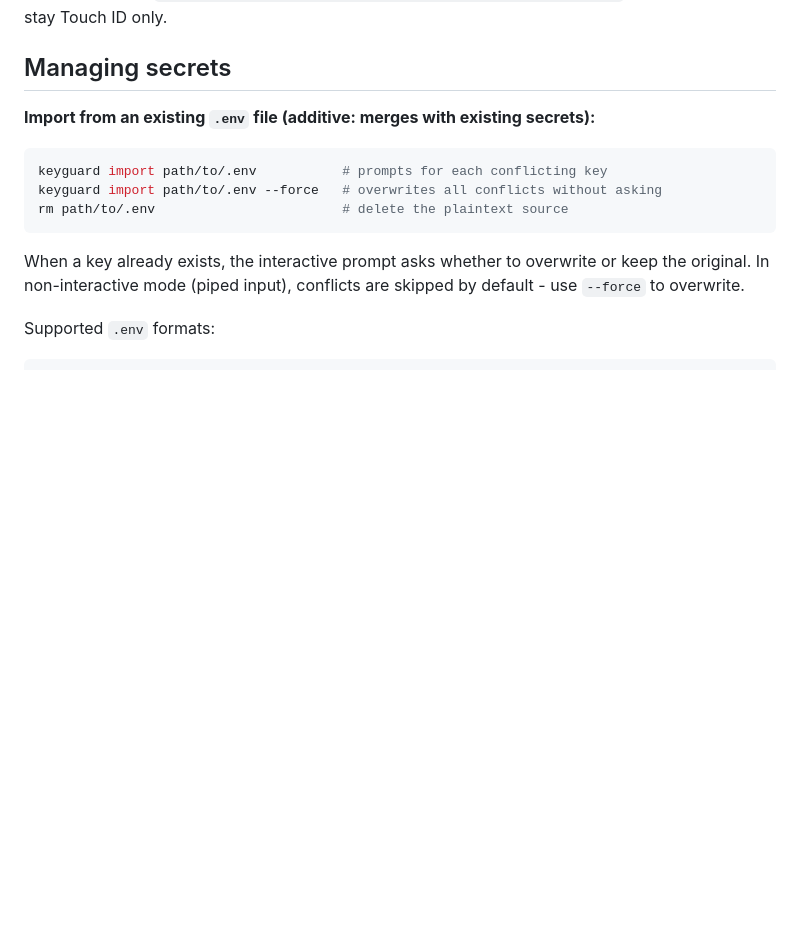
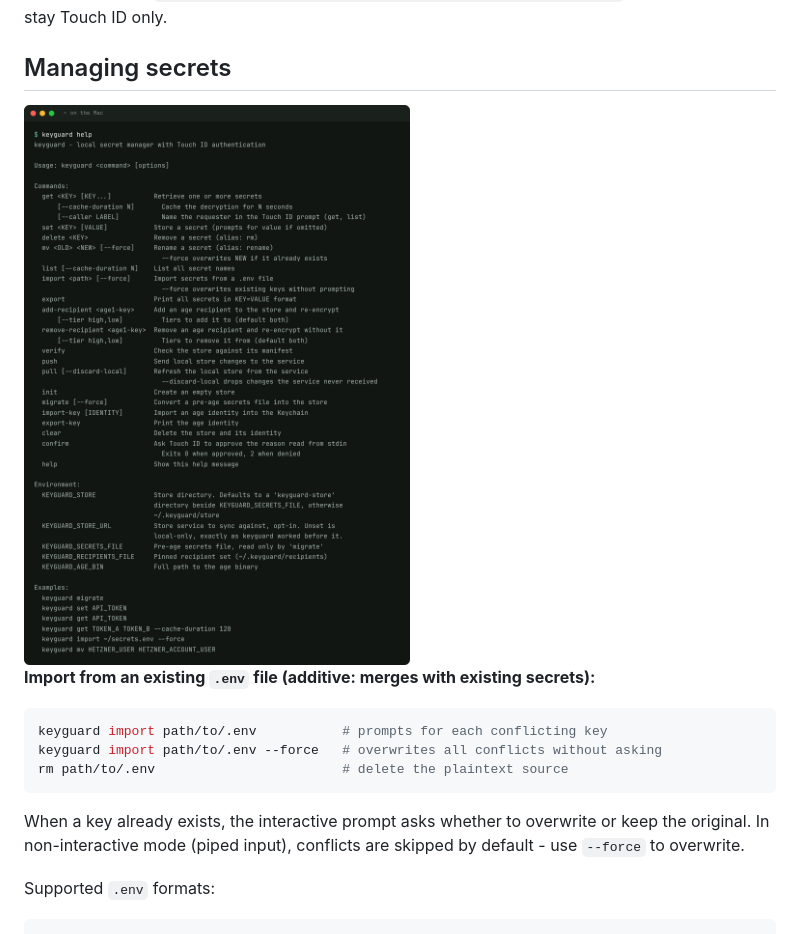
Before and after one commit to emazzotta/keyguard, a Markdown page: mac/README.md, the part around the change. Rendered like a GitHub page; pictures changed too: docs/images/mac-help.png (added); blank space fills up the shorter version.

````diff
--- a/mac/README.md
+++ b/mac/README.md
@@ -74,6 +74,8 @@ This compiles the Swift binary, installs everything to `/usr/local`, and registe
 For the [phone fallback](#phone-fallback), pass the client from a release: download `keyguard-passkey.pyz` from the [releases](https://github.com/emazzotta/keyguard-passkey/releases) and run `make KEYGUARD_PHONE_CLIENT_PYZ=path/to/keyguard-passkey.pyz`. Without it, reads stay Touch ID only.
 
 ## Managing secrets
+
+<img src="../docs/images/mac-help.png" alt="keyguard help on a Mac: the commands, the environment variables and examples" width="840">
 
 **Import from an existing `.env` file (additive: merges with existing secrets):**
 ```bash
````
Also changed, not shown: 1 other file.
